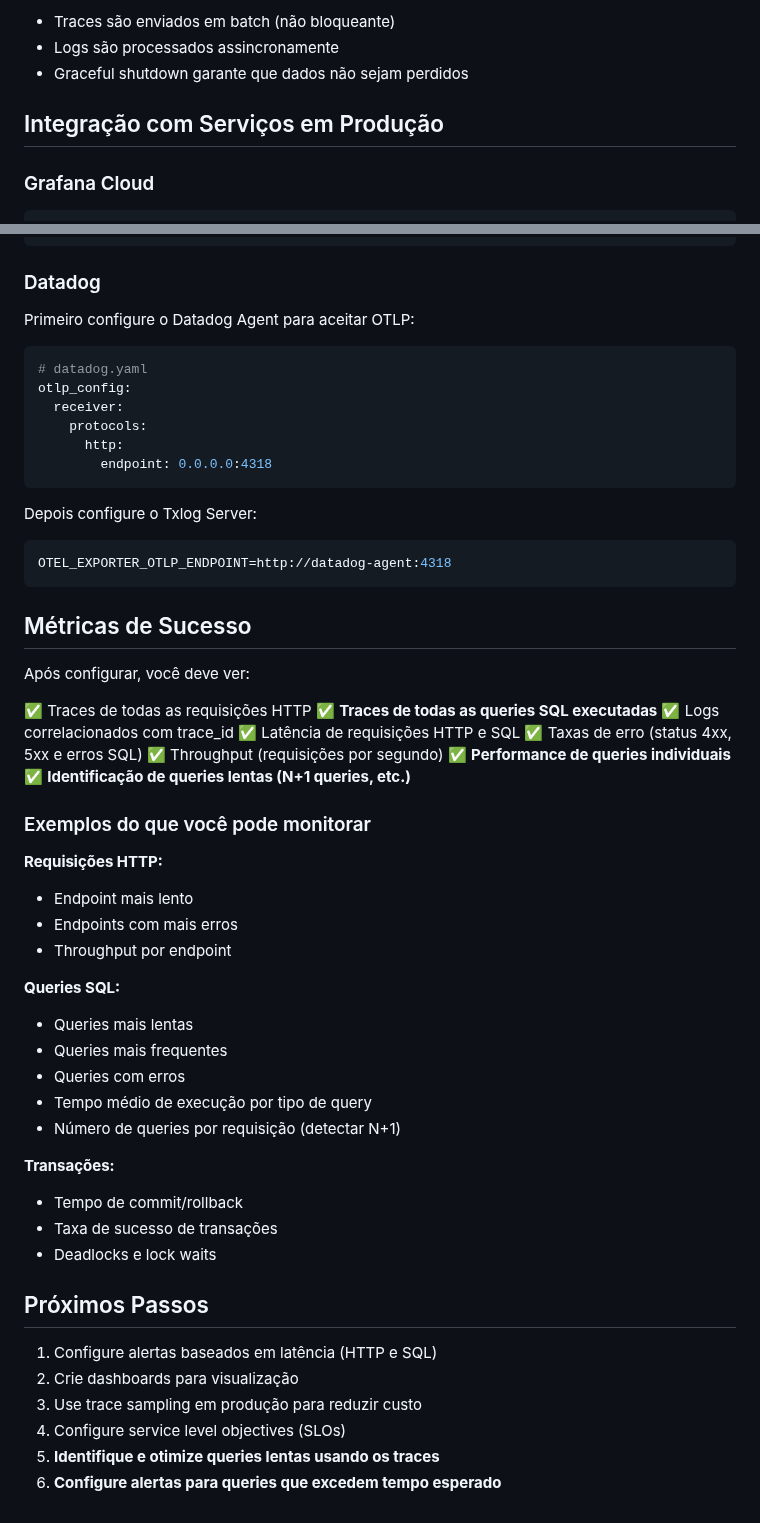
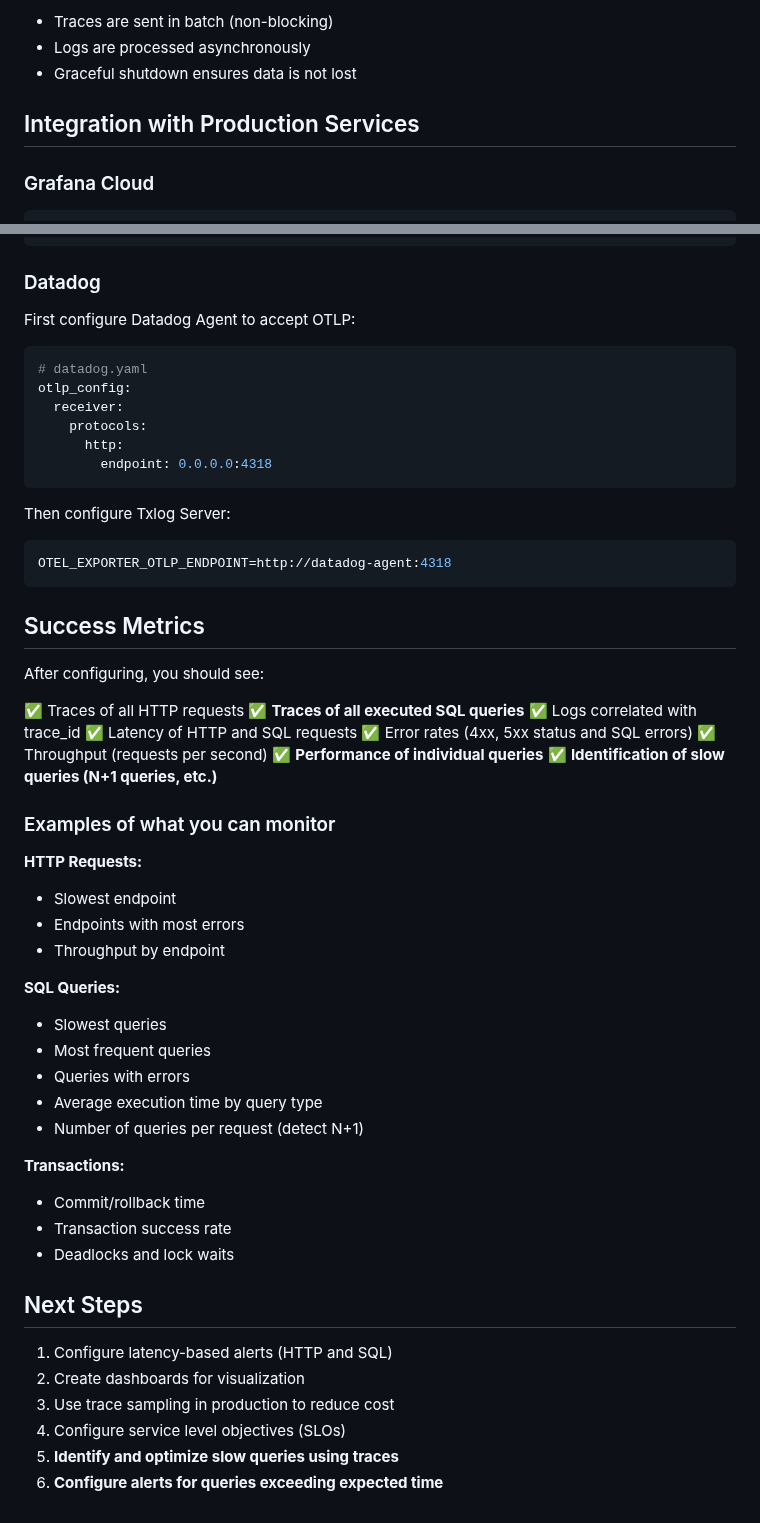
Before and after one commit to txlog/server, a Markdown page: docs/OPENTELEMETRY.md, 2 parts joined by grey strips. Rendered like a GitHub page.

````diff
--- a/docs/OPENTELEMETRY.md
+++ b/docs/OPENTELEMETRY.md
@@ -273,9 +273,9 @@ O overhead do OpenTelemetry é tipicamente < 5%:
 
-- Traces são enviados em batch (não bloqueante)
-- Logs são processados assincronamente
-- Graceful shutdown garante que dados não sejam perdidos
+- Traces are sent in batch (non-blocking)
+- Logs are processed asynchronously
+- Graceful shutdown ensures data is not lost
 
-## Integração com Serviços em Produção
+## Integration with Production Services
 
 ### Grafana Cloud
 
@@ -293,7 +293,7 @@ OTEL_EXPORTER_OTLP_HEADERS=api-key=YOUR_LICENSE_KEY
 
 ### Datadog
 
-Primeiro configure o Datadog Agent para aceitar OTLP:
+First configure Datadog Agent to accept OTLP:
 
 ```yaml
 # datadog.yaml
@@ -304,52 +304,52 @@ otlp_config:
         endpoint: 0.0.0.0:4318
 ```
 
-Depois configure o Txlog Server:
+Then configure Txlog Server:
 
 ```bash
 OTEL_EXPORTER_OTLP_ENDPOINT=http://datadog-agent:4318
 ```
 
-## Métricas de Sucesso
+## Success Metrics
 
-Após configurar, você deve ver:
+After configuring, you should see:
 
-✅ Traces de todas as requisições HTTP
-✅ **Traces de todas as queries SQL executadas**
-✅ Logs correlacionados com trace_id
-✅ Latência de requisições HTTP e SQL
-✅ Taxas de erro (status 4xx, 5xx e erros SQL)
-✅ Throughput (requisições por segundo)
-✅ **Performance de queries individuais**
-✅ **Identificação de queries lentas (N+1 queries, etc.)**
+✅ Traces of all HTTP requests
+✅ **Traces of all executed SQL queries**
+✅ Logs correlated with trace_id
+✅ Latency of HTTP and SQL requests
+✅ Error rates (4xx, 5xx status and SQL errors)
+✅ Throughput (requests per second)
+✅ **Performance of individual queries**
+✅ **Identification of slow queries (N+1 queries, etc.)**
 
-### Exemplos do que você pode monitorar
+### Examples of what you can monitor
 
-**Requisições HTTP:**
+**HTTP Requests:**
 
-- Endpoint mais lento
-- Endpoints com mais erros
-- Throughput por endpoint
+- Slowest endpoint
+- Endpoints with most errors
+- Throughput by endpoint
 
-**Queries SQL:**
+**SQL Queries:**
 
-- Queries mais lentas
-- Queries mais frequentes
-- Queries com erros
-- Tempo médio de execução por tipo de query
-- Número de queries por requisição (detectar N+1)
+- Slowest queries
+- Most frequent queries
+- Queries with errors
+- Average execution time by query type
+- Number of queries per request (detect N+1)
 
-**Transações:**
+**Transactions:**
 
-- Tempo de commit/rollback
-- Taxa de sucesso de transações
-- Deadlocks e lock waits
+- Commit/rollback time
+- Transaction success rate
+- Deadlocks and lock waits
 
-## Próximos Passos
+## Next Steps
 
-1. Configure alertas baseados em latência (HTTP e SQL)
-2. Crie dashboards para visualização
-3. Use trace sampling em produção para reduzir custo
+1. Configure latency-based alerts (HTTP and SQL)
+2. Create dashboards for visualization
+3. Use trace sampling in production to reduce cost
 4. Configure service level objectives (SLOs)
-5. **Identifique e otimize queries lentas usando os traces**
-6. **Configure alertas para queries que excedem tempo esperado**
+5. **Identify and optimize slow queries using traces**
+6. **Configure alerts for queries exceeding expected time**
````
Also changed, not shown: other parts of docs/OPENTELEMETRY.md (+89 -89 lines).
